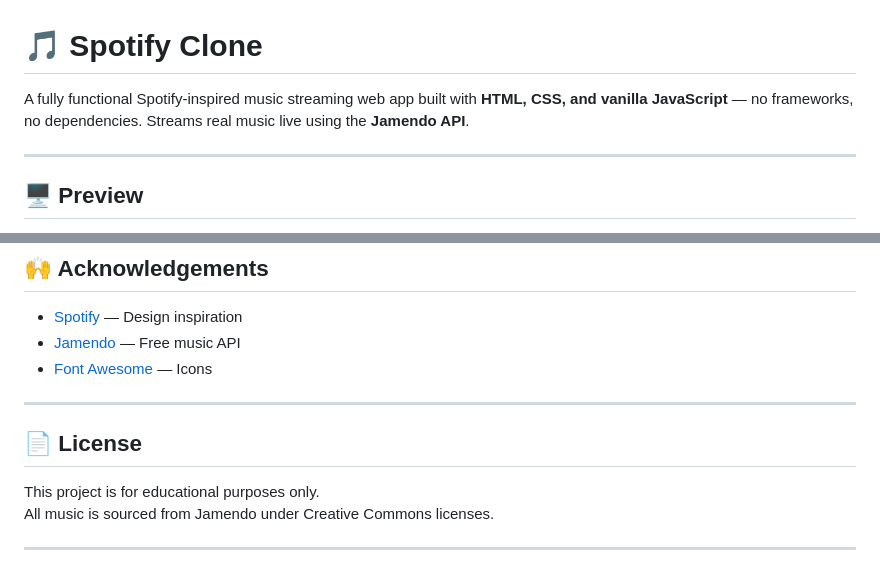
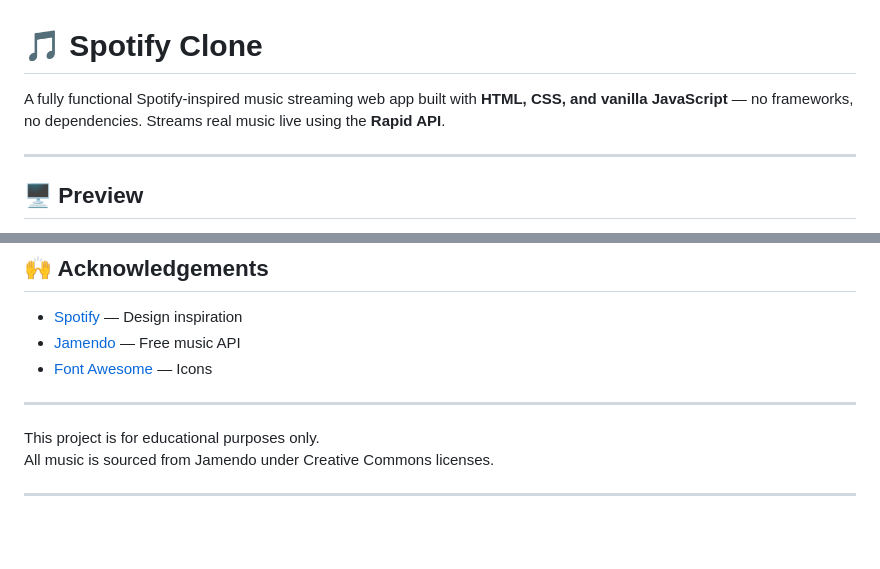
Before and after one commit to shabnam7213/Spotify_Clone, a Markdown page: README.md, 2 parts joined by grey strips. Drawn GitHub-style; blank space fills up the shorter version.

```diff
--- a/README.md
+++ b/README.md
@@ -1,6 +1,6 @@
 # 🎵 Spotify Clone
 
-A fully functional Spotify-inspired music streaming web app built with **HTML, CSS, and vanilla JavaScript** — no frameworks, no dependencies. Streams real music live using the **Jamendo API**.
+A fully functional Spotify-inspired music streaming web app built with **HTML, CSS, and vanilla JavaScript** — no frameworks, no dependencies. Streams real music live using the **Rapid API**.
 
 ---
 
@@ -116,7 +116,7 @@ This project uses the **[Jamendo API](https://developer.jamendo.com/v3.0)** —
 
 ---
 
-## 📄 License
+
 
 This project is for educational purposes only.
 All music is sourced from Jamendo under Creative Commons licenses.
```
